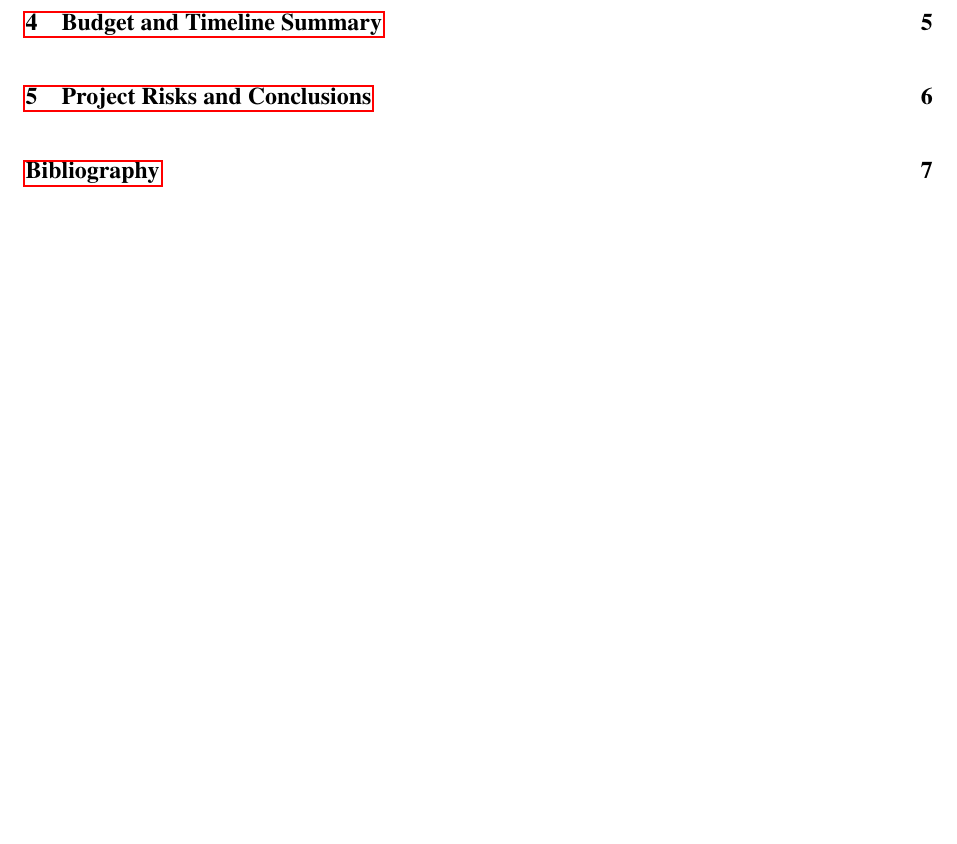
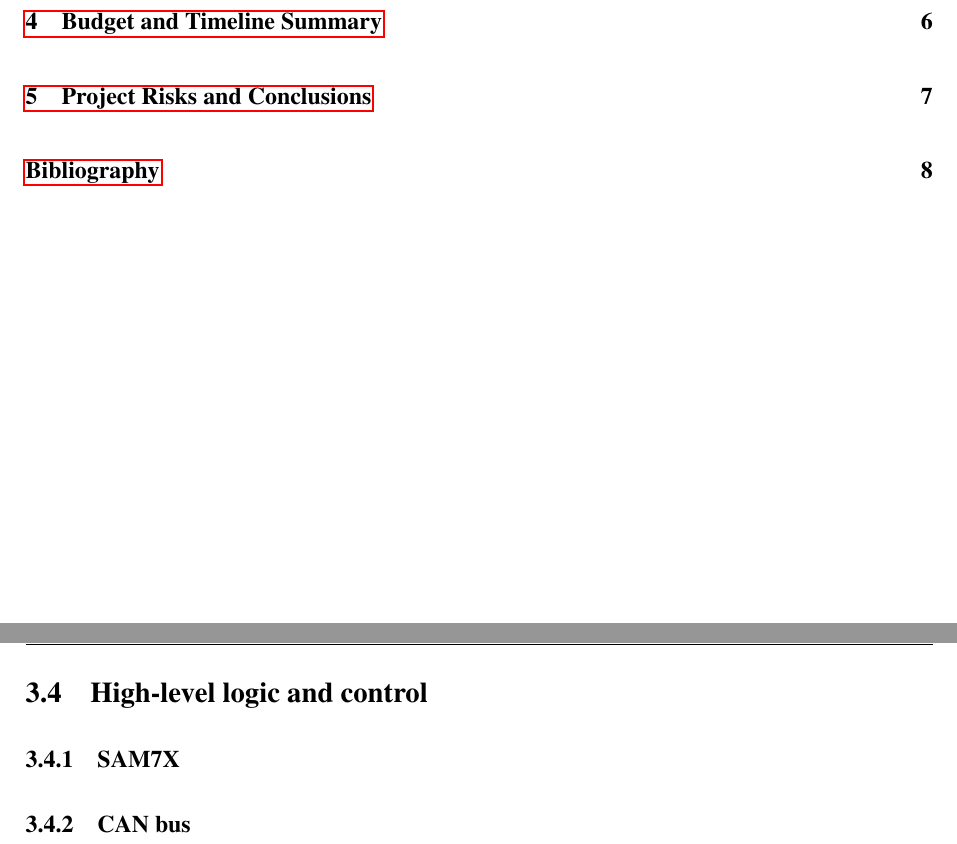
Before and after one commit to team-ramrod/mariokart, a LaTeX thesis (Documentation/SpecificationReport/Report/report.tex, which reads Documentation/SpecificationReport/Report/Approach.tex): part of page 3 of 10 before the commit and two parts of pages 3 and 8 of 11 after it, the two joined at a grey line, cut so that both start at the same text, the shorter picture padded with empty space. Compiled offline with pdfLaTeX.

Commit message:
Added my headings finally

```diff
--- a/Documentation/SpecificationReport/Report/Approach.tex
+++ b/Documentation/SpecificationReport/Report/Approach.tex
@@ -93,3 +93,9 @@ current and desired speeds of the go-kart. From this and the voltage output by
 the potentiometer built into the linear actuator the error in the actuator's
 location will be found. Again a PID controller will drive a PWM signal to the
 H-bridge controlling the actuator.
+
+\section{High-level logic and control}
+
+\subsection{SAM7X}
+
+\subsection{CAN bus}
```
Also changed, not shown: Documentation/SpecificationReport/Report/report.pdf.
